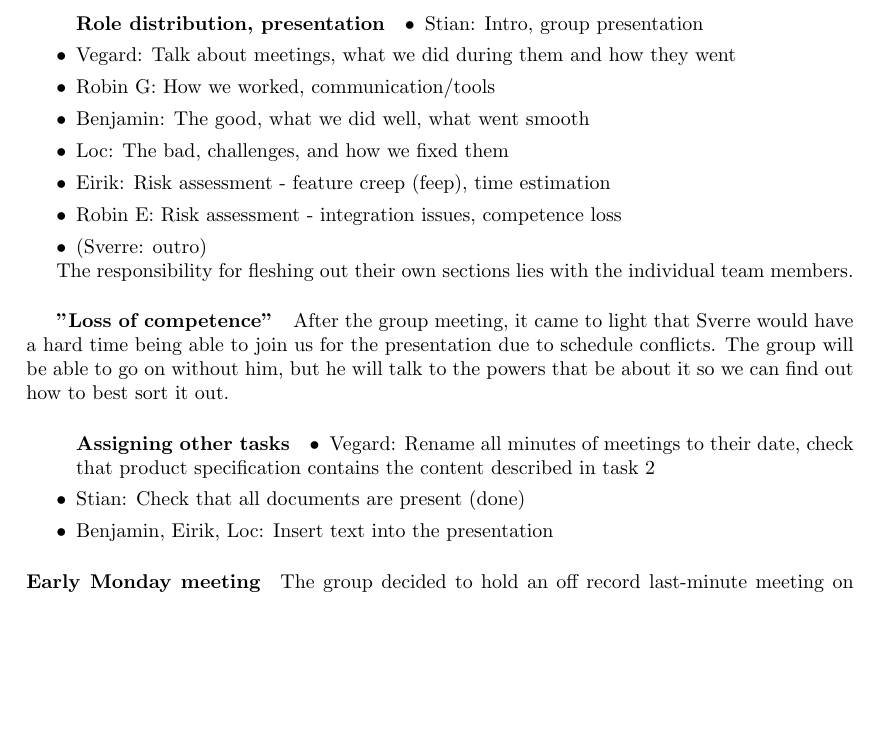
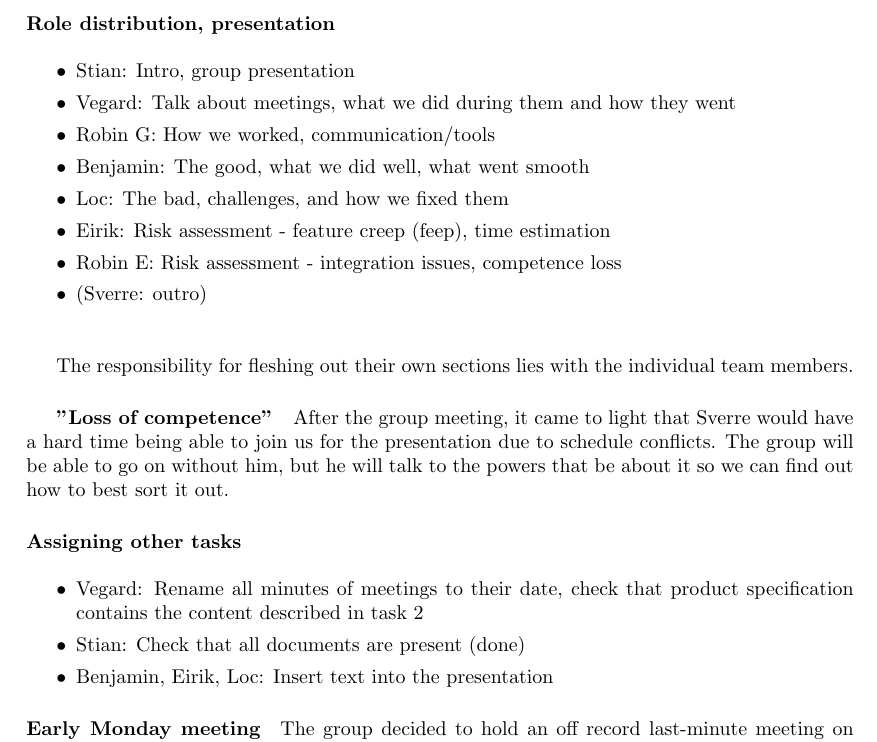
Before and after one commit to luringens/DoodleChess, a LaTeX document (docs/meetings/2018-02-22.tex): part of page 2 of 3, cut so that both start at the same text, the shorter picture padded with empty space. Compiled offline with pdfLaTeX.

Commit message:
[2018-02-22.tex] fixed formatting errors with easylist

```diff
--- a/docs/meetings/2018-02-22.tex
+++ b/docs/meetings/2018-02-22.tex
@@ -47,7 +47,7 @@ We made sure that all the deliverables required were in place.
 
 Benjamin had made a version of the powerpoint, but there is no content yet.
 
-\paragraph{Role distribution, presentation}
+\paragraph{Role distribution, presentation}\mbox{}\\
 
 \begin{easylist}[itemize]
         # Stian: Intro, group presentation
@@ -58,7 +58,7 @@ Benjamin had made a version of the powerpoint, but there is no content yet.
         # Eirik: Risk assessment - feature creep (feep), time estimation
         # Robin E: Risk assessment - integration issues, competence loss
         # (Sverre: outro)
-\end{easylist}
+\end{easylist}\mbox{}\\
 
 The responsibility for fleshing out their own sections lies with the individual team members.
 
```
Also changed, not shown: docs/meetings/2018-02-22.pdf, docs/meetings/2018-02-22.tex (2 more changed lines).
